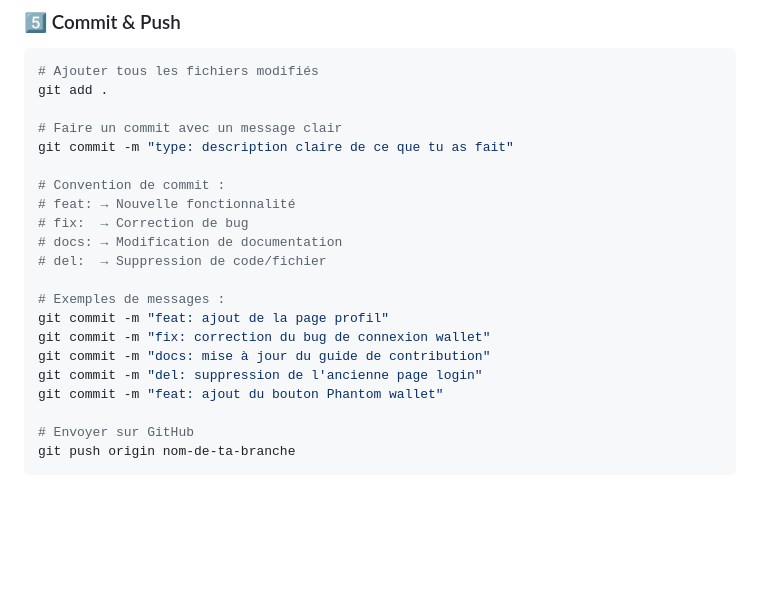
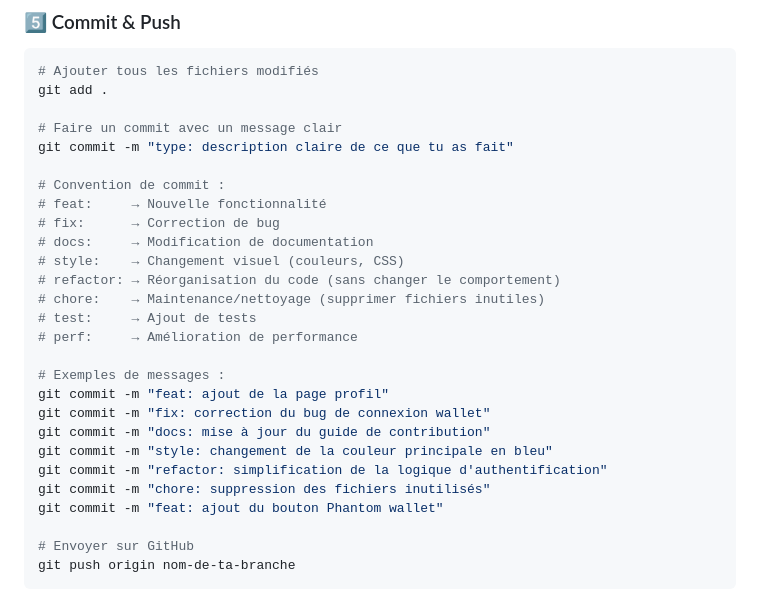
Before and after one commit to boriiiiii/shade-app, a Markdown page: README.md, the part around the change. Rendered like a GitHub page; blank space fills up the shorter version.

Commit message:
docs: update the README

```diff
--- a/README.md
+++ b/README.md
@@ -70,16 +70,22 @@ git add .
 git commit -m "type: description claire de ce que tu as fait"
 
 # Convention de commit :
-# feat: → Nouvelle fonctionnalité
-# fix:  → Correction de bug
-# docs: → Modification de documentation
-# del:  → Suppression de code/fichier
+# feat:     → Nouvelle fonctionnalité
+# fix:      → Correction de bug
+# docs:     → Modification de documentation
+# style:    → Changement visuel (couleurs, CSS)
+# refactor: → Réorganisation du code (sans changer le comportement)
+# chore:    → Maintenance/nettoyage (supprimer fichiers inutiles)
+# test:     → Ajout de tests
+# perf:     → Amélioration de performance
 
 # Exemples de messages :
 git commit -m "feat: ajout de la page profil"
 git commit -m "fix: correction du bug de connexion wallet"
 git commit -m "docs: mise à jour du guide de contribution"
-git commit -m "del: suppression de l'ancienne page login"
+git commit -m "style: changement de la couleur principale en bleu"
+git commit -m "refactor: simplification de la logique d'authentification"
+git commit -m "chore: suppression des fichiers inutilisés"
 git commit -m "feat: ajout du bouton Phantom wallet"
 
 # Envoyer sur GitHub
```
